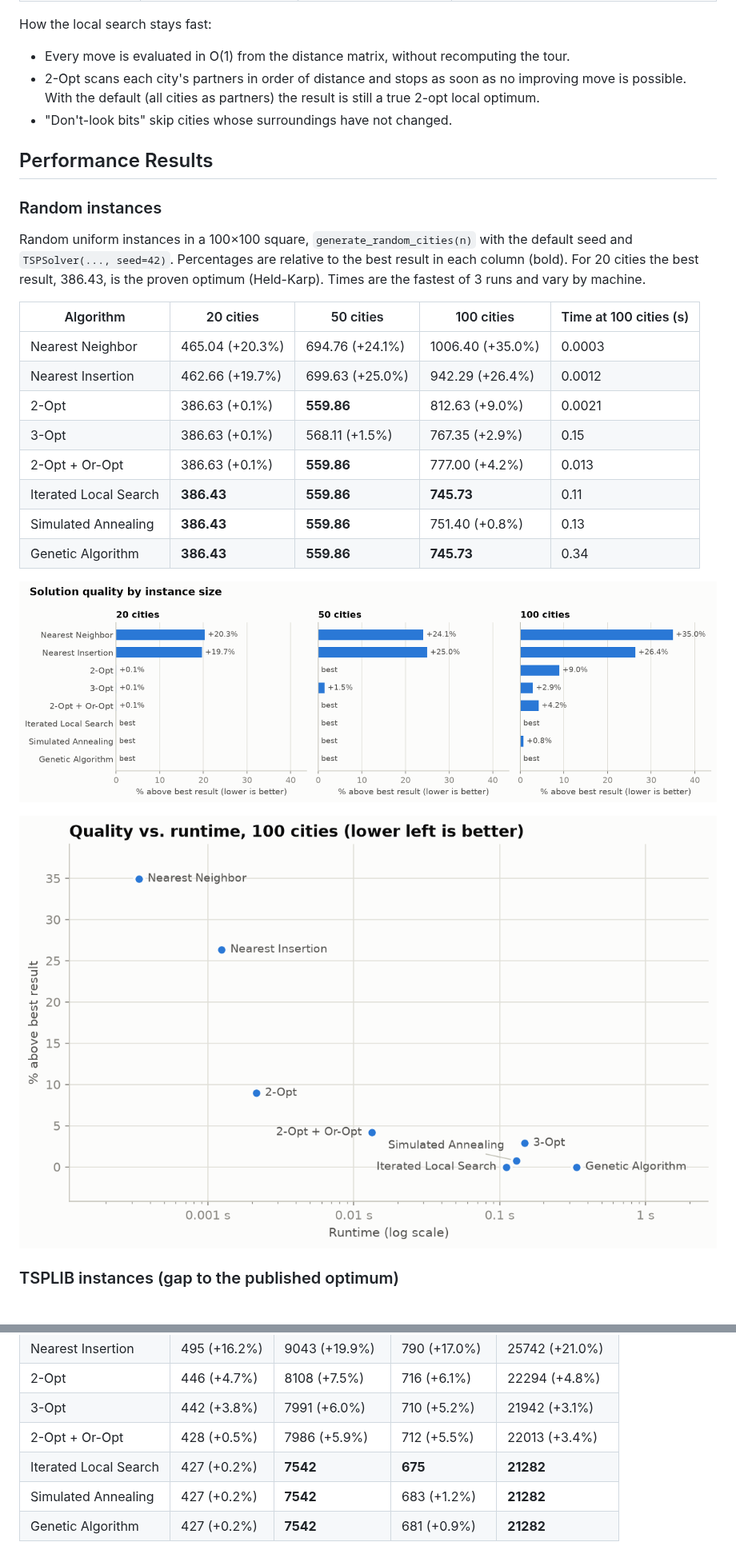
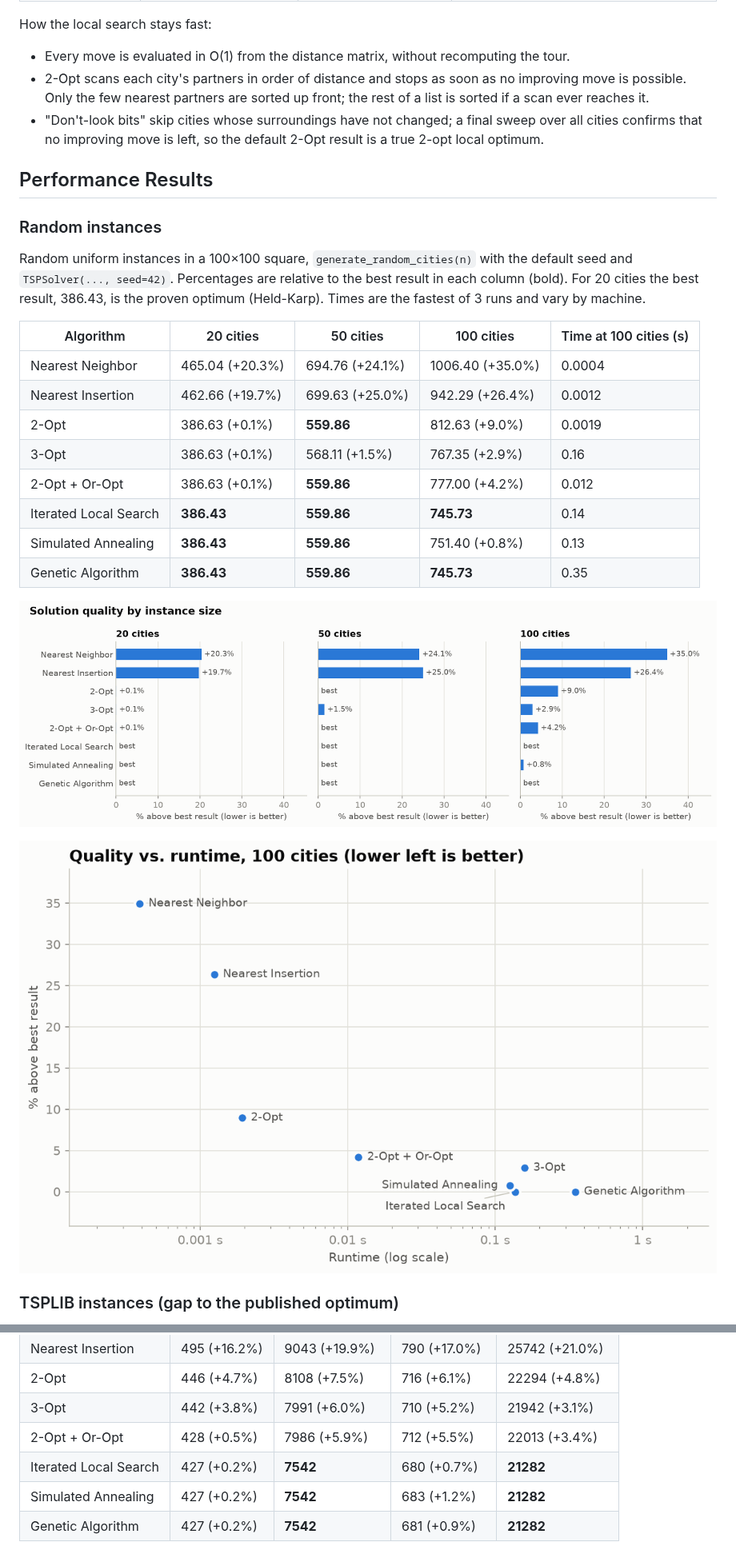
Before and after one commit to efkopru/traveling-salesman, a Markdown page: README.md, 2 parts joined by grey strips. Shown at 80% size. GitHub-like rendering; pictures changed too: images/quality_by_size.png, images/quality_vs_time_100.png.

```diff
--- a/README.md
+++ b/README.md
@@ -25,8 +25,8 @@ A Python implementation of exact, constructive, local-search and metaheuristic a
 
 How the local search stays fast:
 - Every move is evaluated in O(1) from the distance matrix, without recomputing the tour.
-- 2-Opt scans each city's partners in order of distance and stops as soon as no improving move is possible. With the default (all cities as partners) the result is still a true 2-opt local optimum.
-- "Don't-look bits" skip cities whose surroundings have not changed.
+- 2-Opt scans each city's partners in order of distance and stops as soon as no improving move is possible. Only the few nearest partners are sorted up front; the rest of a list is sorted if a scan ever reaches it.
+- "Don't-look bits" skip cities whose surroundings have not changed; a final sweep over all cities confirms that no improving move is left, so the default 2-Opt result is a true 2-opt local optimum.
 
 ## Performance Results
 
@@ -36,14 +36,14 @@ Random uniform instances in a 100×100 square, `generate_random_cities(n)` with
 
 | Algorithm | 20 cities | 50 cities | 100 cities | Time at 100 cities (s) |
 |-----------|-----------|-----------|------------|------------------------|
-| Nearest Neighbor | 465.04 (+20.3%) | 694.76 (+24.1%) | 1006.40 (+35.0%) | 0.0003 |
+| Nearest Neighbor | 465.04 (+20.3%) | 694.76 (+24.1%) | 1006.40 (+35.0%) | 0.0004 |
 | Nearest Insertion | 462.66 (+19.7%) | 699.63 (+25.0%) | 942.29 (+26.4%) | 0.0012 |
-| 2-Opt | 386.63 (+0.1%) | **559.86** | 812.63 (+9.0%) | 0.0021 |
-| 3-Opt | 386.63 (+0.1%) | 568.11 (+1.5%) | 767.35 (+2.9%) | 0.15 |
-| 2-Opt + Or-Opt | 386.63 (+0.1%) | **559.86** | 777.00 (+4.2%) | 0.013 |
-| Iterated Local Search | **386.43** | **559.86** | **745.73** | 0.11 |
+| 2-Opt | 386.63 (+0.1%) | **559.86** | 812.63 (+9.0%) | 0.0019 |
+| 3-Opt | 386.63 (+0.1%) | 568.11 (+1.5%) | 767.35 (+2.9%) | 0.16 |
+| 2-Opt + Or-Opt | 386.63 (+0.1%) | **559.86** | 777.00 (+4.2%) | 0.012 |
+| Iterated Local Search | **386.43** | **559.86** | **745.73** | 0.14 |
 | Simulated Annealing | **386.43** | **559.86** | 751.40 (+0.8%) | 0.13 |
-| Genetic Algorithm | **386.43** | **559.86** | **745.73** | 0.34 |
+| Genetic Algorithm | **386.43** | **559.86** | **745.73** | 0.35 |
 
 ![Solution quality by instance size](images/quality_by_size.png)
 
@@ -60,7 +60,7 @@ Four classic instances from [TSPLIB](http://comopt.ifi.uni-heidelberg.de/softwar
 | 2-Opt | 446 (+4.7%) | 8108 (+7.5%) | 716 (+6.1%) | 22294 (+4.8%) |
 | 3-Opt | 442 (+3.8%) | 7991 (+6.0%) | 710 (+5.2%) | 21942 (+3.1%) |
 | 2-Opt + Or-Opt | 428 (+0.5%) | 7986 (+5.9%) | 712 (+5.5%) | 22013 (+3.4%) |
-| Iterated Local Search | 427 (+0.2%) | **7542** | **675** | **21282** |
+| Iterated Local Search | 427 (+0.2%) | **7542** | 680 (+0.7%) | **21282** |
 | Simulated Annealing | 427 (+0.2%) | **7542** | 683 (+1.2%) | **21282** |
 | Genetic Algorithm | 427 (+0.2%) | **7542** | 681 (+0.9%) | **21282** |
 
```
Also changed, not shown: other parts of README.md (+15 -15 lines), images/tsplib_gap.png, 2 other files.
